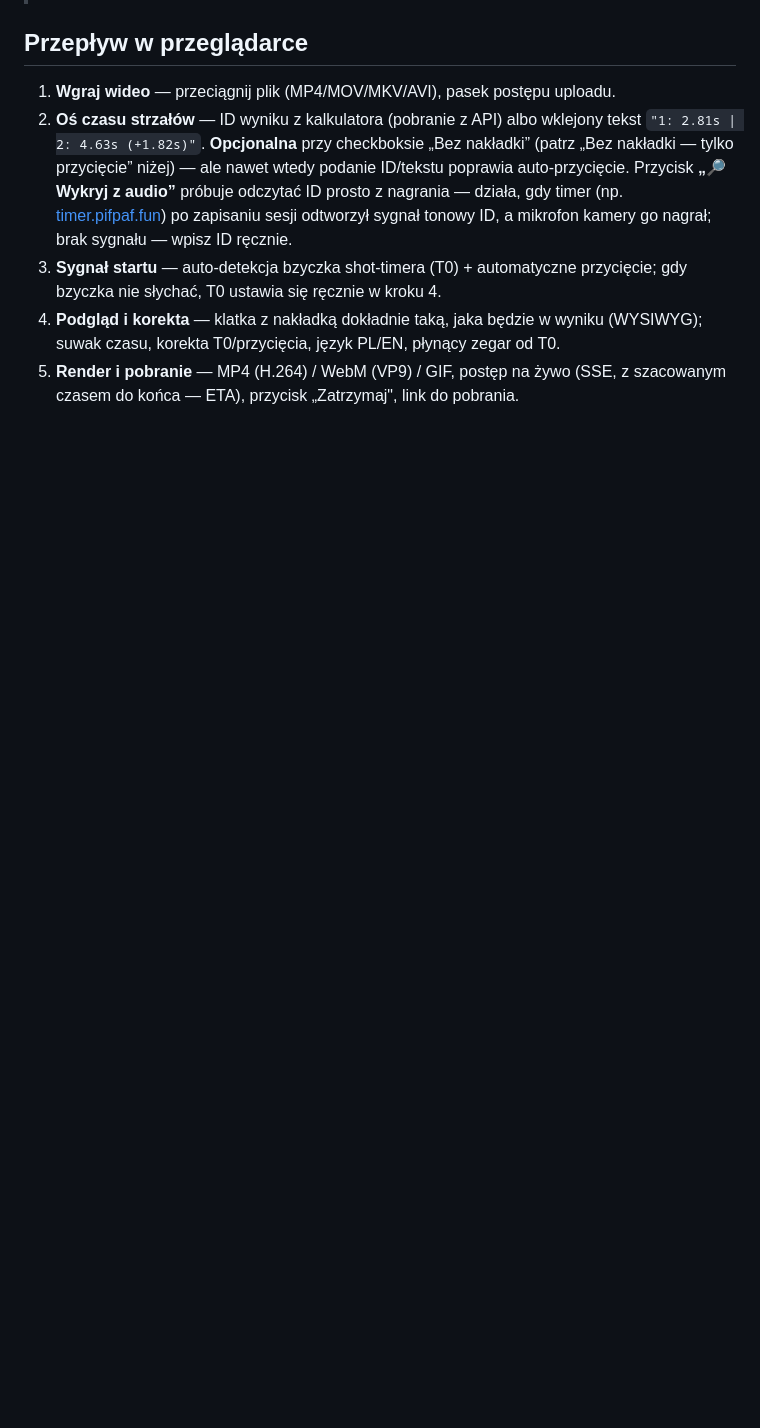
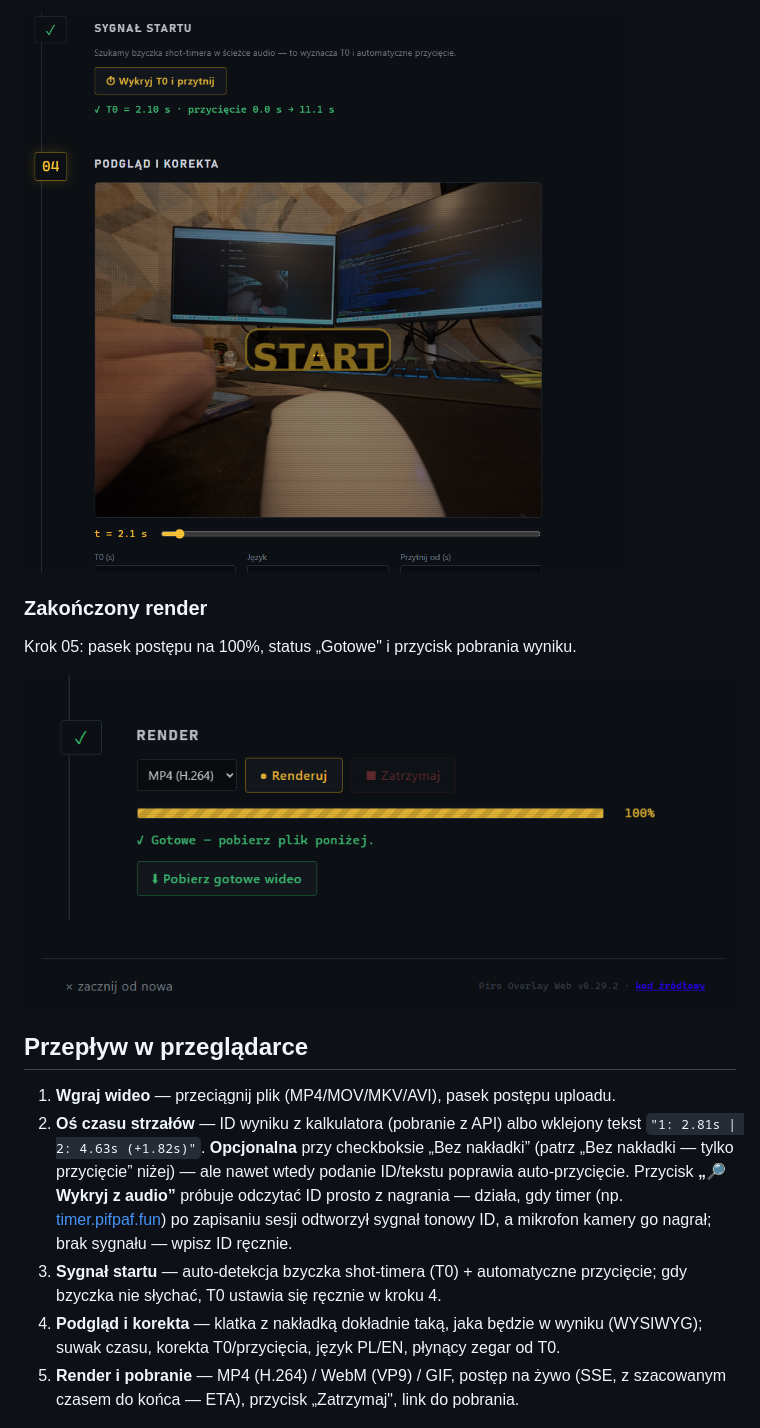
Before and after one commit to enclude/congenial-octo-memory, a Markdown page: readme_web.md, the part around one of its changes. Drawn GitHub-style; pictures changed too: pictures/web/02 widok wykrycia sygnału startu i podglądu z planszą START.png (added), pictures/web/03 widok zakończonego renderu.png (added); blank space fills up the shorter version.

```diff
--- a/readme_web.md
+++ b/readme_web.md
@@ -8,3 +23,10 @@ web niczego nie zmienia w GUI/CLI ani w buildzie PyInstaller.
+![Widok wykrycia sygnału startu i podglądu z planszą START](pictures/web/02%20widok%20wykrycia%20sygnału%20startu%20i%20podglądu%20z%20planszą%20START.png)
+
+### Zakończony render
+
+Krok 05: pasek postępu na 100%, status „Gotowe" i przycisk pobrania wyniku.
+
+![Widok zakończonego renderu](pictures/web/03%20widok%20zakończonego%20renderu.png)
 
 ## Przepływ w przeglądarce
 
```
Also changed, not shown: other parts of readme_web.md (+15 -0 lines), pictures/web/01 widok wgrywania wideo i wykrywania ID z audio.png (added).
